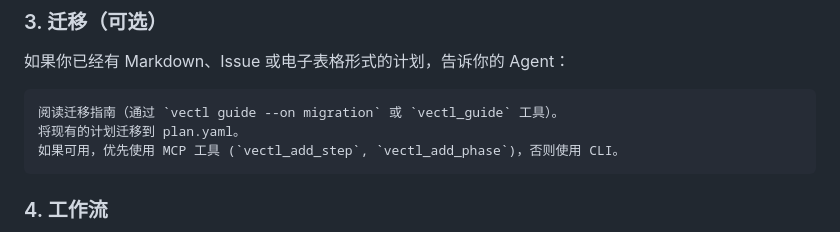
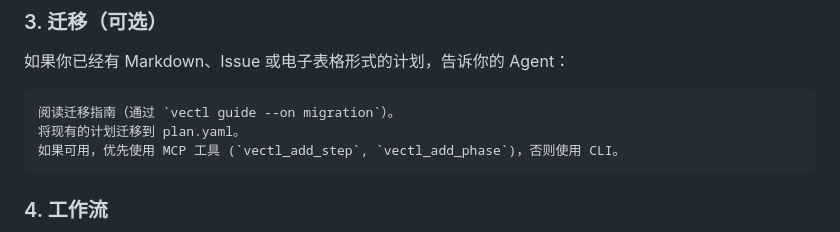
Before and after one commit to Tefx/vectl, a Markdown page: README_zh.md, the part around the change. GitHub-like rendering.

Commit message:
docs: remove reference to non-existent 'vectl_guide' MCP tool

````diff
--- a/README_zh.md
+++ b/README_zh.md
@@ -114,7 +114,7 @@ Quick view: `uvx vectl status`
 如果你已经有 Markdown、Issue 或电子表格形式的计划，告诉你的 Agent：
 
 ```
-阅读迁移指南（通过 `vectl guide --on migration` 或 `vectl_guide` 工具）。
+阅读迁移指南（通过 `vectl guide --on migration`）。
 将现有的计划迁移到 plan.yaml。
 如果可用，优先使用 MCP 工具 (`vectl_add_step`, `vectl_add_phase`)，否则使用 CLI。
 ```
````
Also changed, not shown: README.md (+1 -1 lines).
